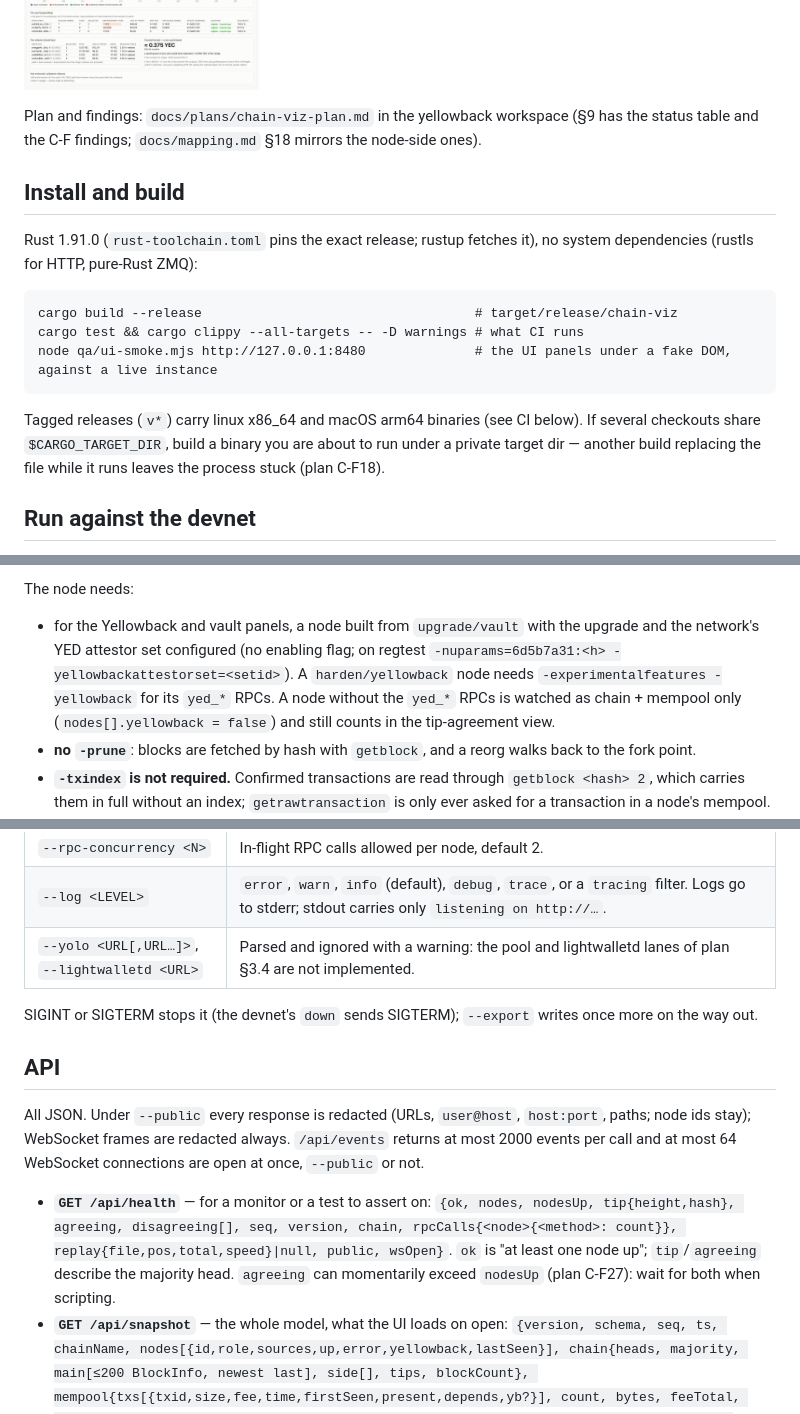
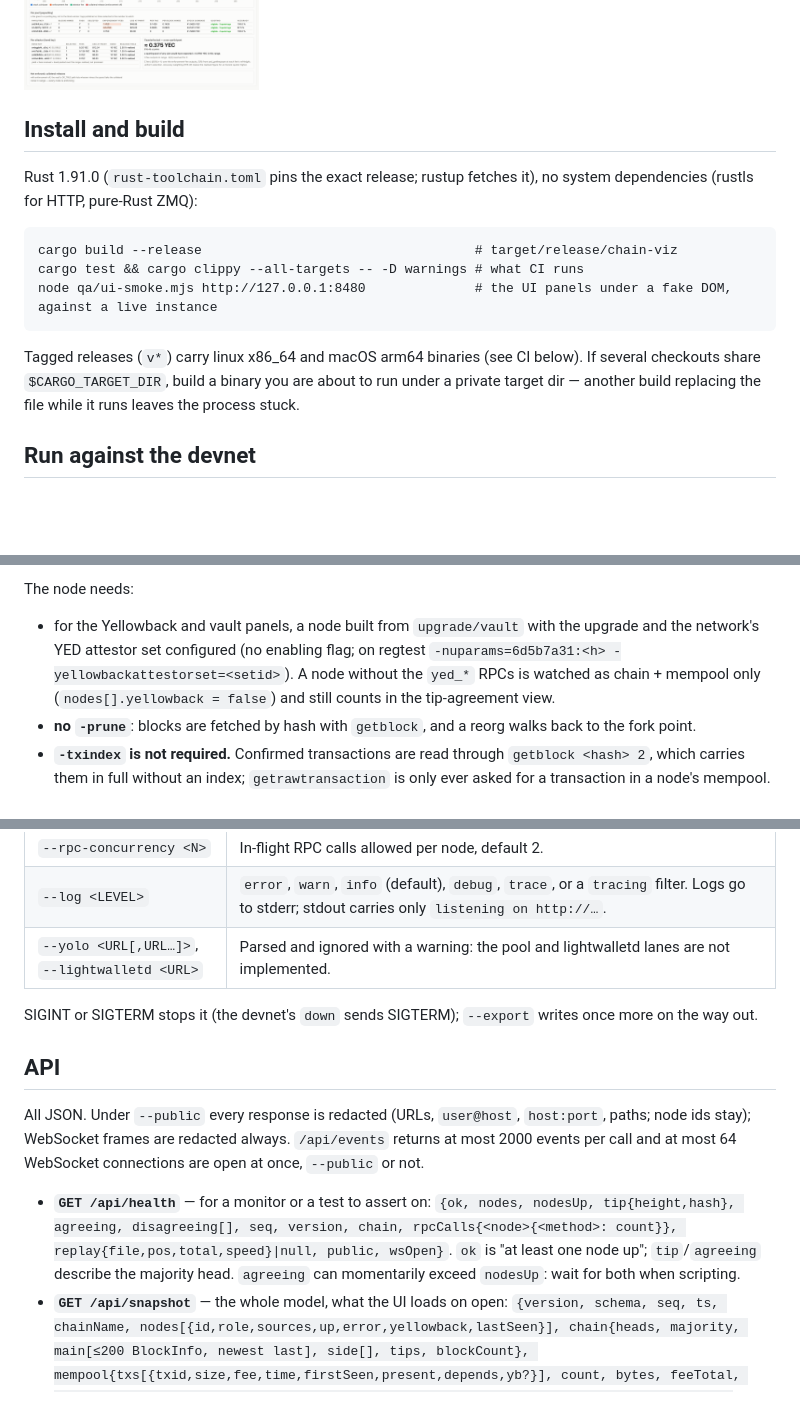
Before and after one commit to boyfromcave/chain-viz, a Markdown page: README.md, 3 parts joined by grey strips. Rendered like a GitHub page; blank space fills up the shorter version.

```diff
--- a/README.md
+++ b/README.md
@@ -24,8 +35,5 @@ a regtest devnet only.
 
 ![chain-viz on an 11-node devnet](docs/screenshot.png)
-
-Plan and findings: `docs/plans/chain-viz-plan.md` in the yellowback workspace (§9 has the
-status table and the C-F findings; `docs/mapping.md` §18 mirrors the node-side ones).
 
 ## Install and build
 
@@ -40,8 +48,7 @@ node qa/ui-smoke.mjs http://127.0.0.1:8480              # the UI panels under a
 
 Tagged releases (`v*`) carry linux x86_64 and macOS arm64 binaries (see CI below). If several
 checkouts share `$CARGO_TARGET_DIR`, build a binary you are about to run under a private
-target dir — another build replacing the file while it runs leaves the process stuck
-(plan C-F18).
+target dir — another build replacing the file while it runs leaves the process stuck.
 
 ## Run against the devnet
 
@@ -109,8 +116,7 @@ The node needs:
 
 * for the Yellowback and vault panels, a node built from `upgrade/vault` with the upgrade and the
   network's YED attestor set configured (no enabling flag; on regtest
-  `-nuparams=6d5b7a31:<h> -yellowbackattestorset=<setid>`). A `harden/yellowback` node needs
-  `-experimentalfeatures -yellowback` for its `yed_*` RPCs. A node without the `yed_*` RPCs is
+  `-nuparams=6d5b7a31:<h> -yellowbackattestorset=<setid>`). A node without the `yed_*` RPCs is
   watched as chain + mempool only (`nodes[].yellowback = false`) and still counts in the
   tip-agreement view.
 * **no `-prune`**: blocks are fetched by hash with `getblock`, and a reorg walks back to the
@@ -152,7 +158,7 @@ kept), not by uptime.
 | `--pid-file <PATH>` | Write the pid there; removed on exit. |
 | `--rpc-concurrency <N>` | In-flight RPC calls allowed per node, default 2. |
 | `--log <LEVEL>` | `error`, `warn`, `info` (default), `debug`, `trace`, or a `tracing` filter. Logs go to stderr; stdout carries only `listening on http://…`. |
-| `--yolo <URL[,URL…]>`, `--lightwalletd <URL>` | Parsed and ignored with a warning: the pool and lightwalletd lanes of plan §3.4 are not implemented. |
+| `--yolo <URL[,URL…]>`, `--lightwalletd <URL>` | Parsed and ignored with a warning: the pool and lightwalletd lanes are not implemented. |
 
 SIGINT or SIGTERM stops it (the devnet's `down` sends SIGTERM); `--export` writes once more on
 the way out.
@@ -167,7 +173,7 @@ per call and at most 64 WebSocket connections are open at once, `--public` or no
   `{ok, nodes, nodesUp, tip{height,hash}, agreeing, disagreeing[], seq, version, chain,
   rpcCalls{<node>{<method>: count}}, replay{file,pos,total,speed}|null, public, wsOpen}`.
   `ok` is "at least one node up"; `tip`/`agreeing` describe the majority head. `agreeing` can
-  momentarily exceed `nodesUp` (plan C-F27): wait for both when scripting.
+  momentarily exceed `nodesUp`: wait for both when scripting.
 * **`GET /api/snapshot`** — the whole model, what the UI loads on open:
   `{version, schema, seq, ts, chainName, nodes[{id,role,sources,up,error,yellowback,lastSeen}],
   chain{heads, majority, main[≤200 BlockInfo, newest last], side[], tips, blockCount},
```
Also changed, not shown: other parts of README.md (+50 -45 lines).
